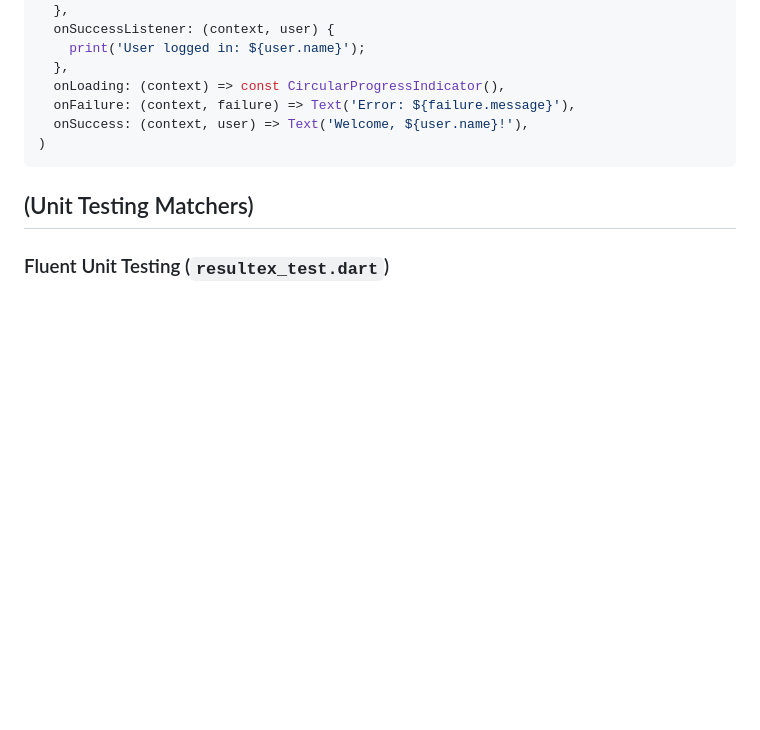
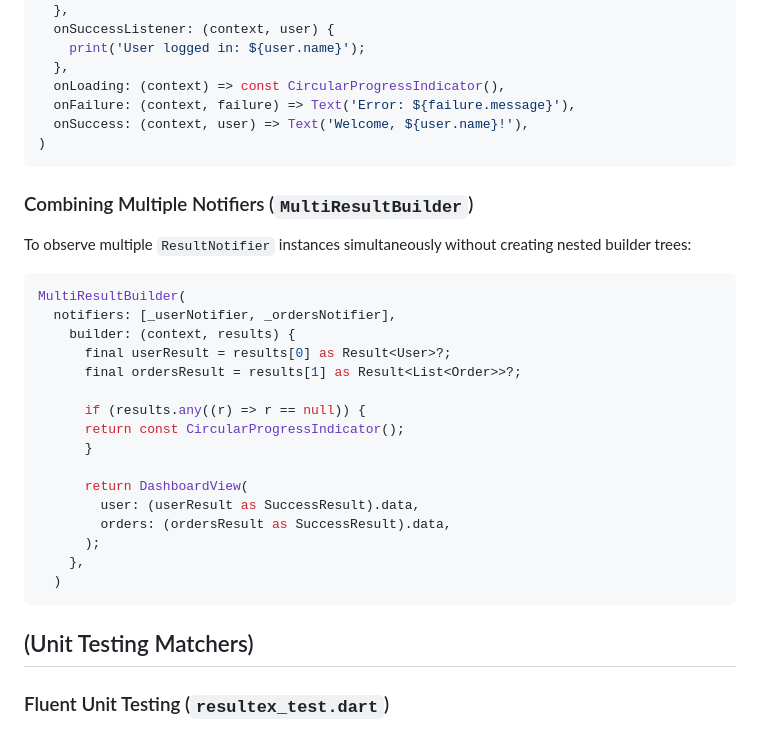
Before and after one commit to Hassan-Ghasemzadeh/error_handler, a Markdown page: README.md, the part around the change. Drawn GitHub-style; blank space fills up the shorter version.

Commit message:
[Docs]: add MultiResultBuilder section to README

````diff
--- a/README.md
+++ b/README.md
@@ -457,6 +457,28 @@ ResultConsumer<User>(
   onSuccess: (context, user) => Text('Welcome, ${user.name}!'),
 )
 ```
+### Combining Multiple Notifiers (`MultiResultBuilder`)
+
+To observe multiple `ResultNotifier` instances simultaneously without creating nested builder trees:
+
+```dart
+MultiResultBuilder(
+  notifiers: [_userNotifier, _ordersNotifier],
+    builder: (context, results) {
+      final userResult = results[0] as Result<User>?;
+      final ordersResult = results[1] as Result<List<Order>>?;
+
+      if (results.any((r) => r == null)) {
+      return const CircularProgressIndicator();
+      }
+
+      return DashboardView(
+        user: (userResult as SuccessResult).data,
+        orders: (ordersResult as SuccessResult).data,
+      );
+    },
+  )
+```
 ## (Unit Testing Matchers)
 ### Fluent Unit Testing (`resultex_test.dart`)
 
````
